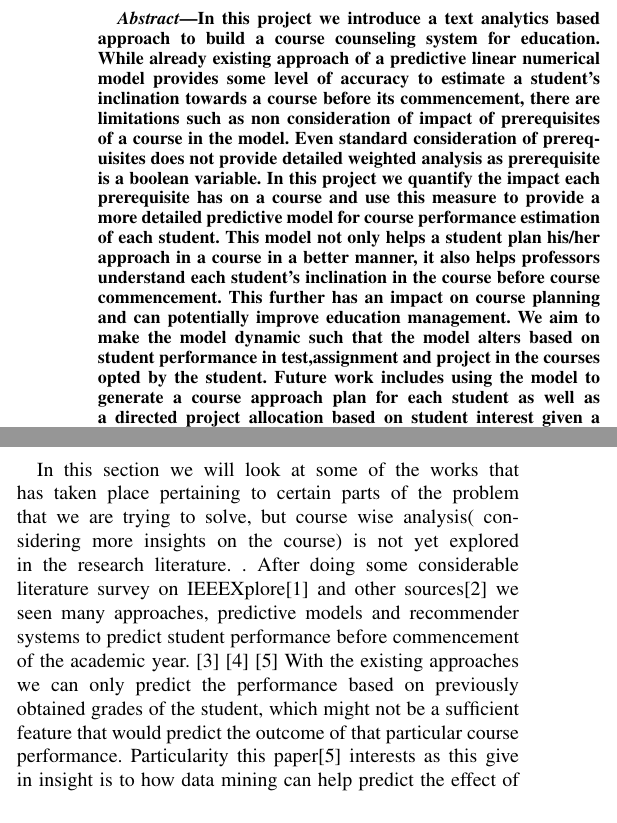
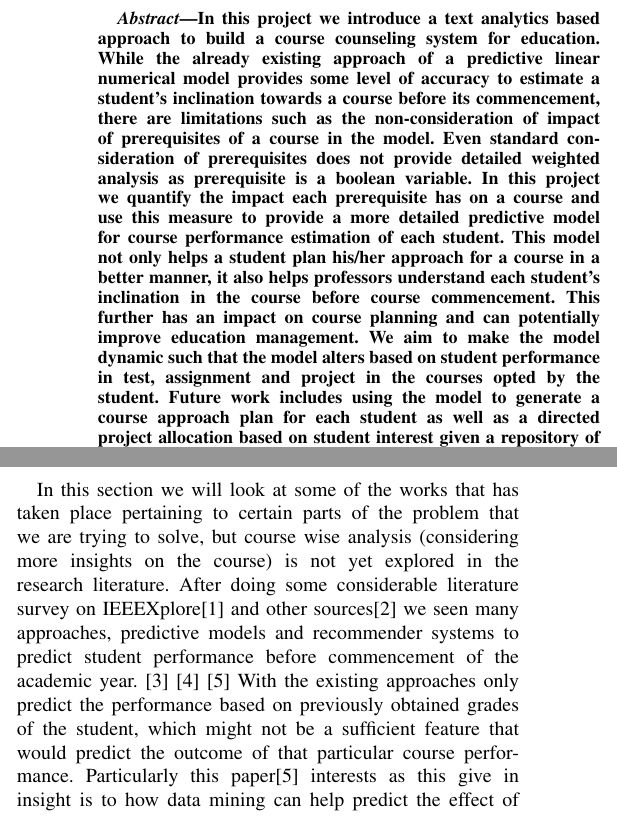
Before and after one commit to lolster/DA_Lit_Report, a LaTeX paper (main.tex): two parts of the columns of page 1 of 3, joined at a grey line, cut so that both start at the same text. Compiled offline with pdfLaTeX; a missing font is replaced by an installed copy or a similar font; a LaTeX package or settings file that is missing is left out.

Commit message:
Changed some grammar and spelling

```diff
--- a/main.tex
+++ b/main.tex
@@ -15,7 +15,7 @@
 	\maketitle
 	%--------------------------------------------------------------------------- Abstract----------------------------------------------------------------------------------
 	\begin{abstract}
-In this project we introduce a text analytics based approach to build a course counseling system for education. While already existing approach of a predictive linear numerical model provides some level of accuracy to estimate a student's inclination towards a course before its commencement, there are limitations such as non consideration of impact of prerequisites of a course in the model. Even standard consideration of prerequisites does not provide detailed weighted analysis as prerequisite is a boolean variable. In this project we quantify the impact each prerequisite has on a course and use this measure to provide a more detailed predictive model for course performance estimation of each student. This model not only helps a student plan his/her approach in a course in a better manner, it also helps professors understand each student's inclination in the course before course commencement. This further has an impact on course planning and can potentially improve education management. We aim to make the model dynamic such that the model alters based on student performance in test,assignment and project in the courses opted by the student. Future work includes using the model to generate a course approach plan for each student as well as a directed project allocation based on student interest given a repository of projects by the professor.
+In this project we introduce a text analytics based approach to build a course counseling system for education. While the already existing approach of a predictive linear numerical model provides some level of accuracy to estimate a student's inclination towards a course before its commencement, there are limitations such as the non-consideration of impact of prerequisites of a course in the model. Even standard consideration of prerequisites does not provide detailed weighted analysis as prerequisite is a boolean variable. In this project we quantify the impact each prerequisite has on a course and use this measure to provide a more detailed predictive model for course performance estimation of each student. This model not only helps a student plan his/her approach for a course in a better manner, it also helps professors understand each student's inclination in the course before course commencement. This further has an impact on course planning and can potentially improve education management. We aim to make the model dynamic such that the model alters based on student performance in test, assignment and project in the courses opted by the student. Future work includes using the model to generate a course approach plan for each student as well as a directed project allocation based on student interest given a repository of projects by the professor.
 	\end{abstract}
 
 	%--------------------------------------------------------------------------- Introduction----------------------------------------------------------------------------------
@@ -28,7 +28,7 @@ Our problem is to gain an understanding of a student's aptitude and proficiency
 
 	%--------------------------------------------------------------------------- Existing Approaches----------------------------------------------------------------------------------
 	\section{Related Work}
-In this section we will look at some of the works that has taken place pertaining to certain parts of the problem that we are trying to solve, but course wise analysis( considering more insights on the course)  is not yet explored in the research literature. . After doing some considerable literature survey on IEEEXplore\cite{ieee} and other sources\cite{googleSch} we seen many approaches, predictive models and recommender systems to predict student performance before commencement of the academic year. \cite{ref:1} \cite{ref:2} \cite{ref:3} With the existing approaches we can only predict the performance based on previously obtained grades of the student, which might not be a sufficient feature that would predict the outcome of that particular course performance. Particularity this paper\cite{ref:3} interests as this give in insight is to how data mining can help predict the effect of difficulty of a particular course on student's performance, the take away from this study is that it is really important to choose the right course of liking to avoid unnecessary pressures to score.
+In this section we will look at some of the works that has taken place pertaining to certain parts of the problem that we are trying to solve, but course wise analysis (considering more insights on the course) is not yet explored in the research literature. After doing some considerable literature survey on IEEEXplore\cite{ieee} and other sources\cite{googleSch} we seen many approaches, predictive models and recommender systems to predict student performance before commencement of the academic year. \cite{ref:1} \cite{ref:2} \cite{ref:3} With the existing approaches only predict the performance based on previously obtained grades of the student, which might not be a sufficient feature that would predict the outcome of that particular course performance. Particularly this paper\cite{ref:3} interests as this give in insight is to how data mining can help predict the effect of difficulty of a particular course on student's performance, the take away from this study is that it is really important to choose the right course of liking to avoid unnecessary pressures to score.
 
 	%--------------------------------------------------------------------------- Data Sample----------------------------------------------------------------------------------
 	\section{Data Sample}
```
Also changed, not shown: main.tex (4 more changed lines).
